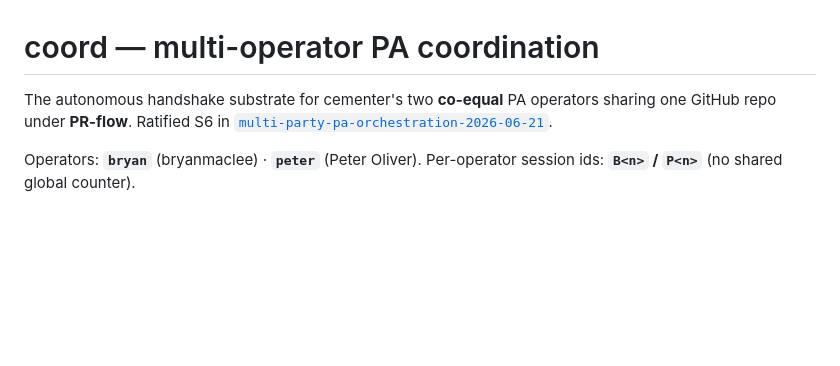
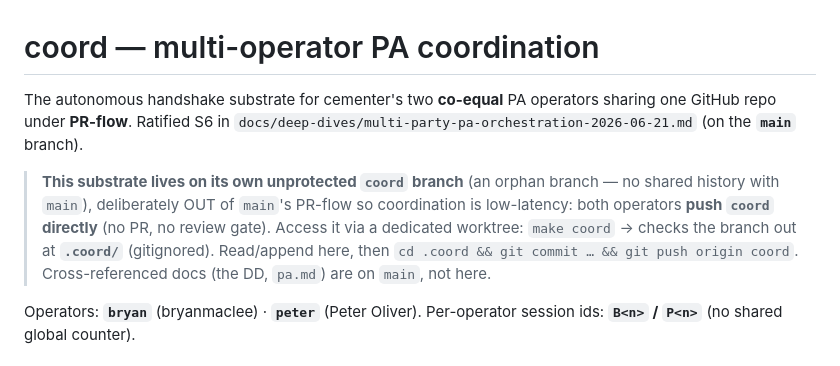
Before and after one commit to bryanmaclee/cementer, a Markdown page: README.md, the part around the change. GitHub-like rendering; blank space fills up the shorter version.

Commit message:
coord: make README branch-aware (lives on the coord branch; access via make coord -> .coord/; fix DD link)

```diff
--- a/README.md
+++ b/README.md
@@ -1,8 +1,15 @@
 # coord — multi-operator PA coordination
 
 The autonomous handshake substrate for cementer's two **co-equal** PA operators sharing one
-GitHub repo under **PR-flow**. Ratified S6 in
-[`multi-party-pa-orchestration-2026-06-21`](../../deep-dives/multi-party-pa-orchestration-2026-06-21.md).
+GitHub repo under **PR-flow**. Ratified S6 in `docs/deep-dives/multi-party-pa-orchestration-2026-06-21.md`
+(on the **`main`** branch).
+
+> **This substrate lives on its own unprotected `coord` branch** (an orphan branch — no shared
+> history with `main`), deliberately OUT of `main`'s PR-flow so coordination is low-latency: both
+> operators **push `coord` directly** (no PR, no review gate). Access it via a dedicated worktree:
+> `make coord` → checks the branch out at **`.coord/`** (gitignored). Read/append here, then
+> `cd .coord && git commit … && git push origin coord`. Cross-referenced docs (the DD, `pa.md`) are
+> on `main`, not here.
 
 Operators: **`bryan`** (bryanmaclee) · **`peter`** (Peter Oliver). Per-operator session ids:
 **`B<n>` / `P<n>`** (no shared global counter).
```
